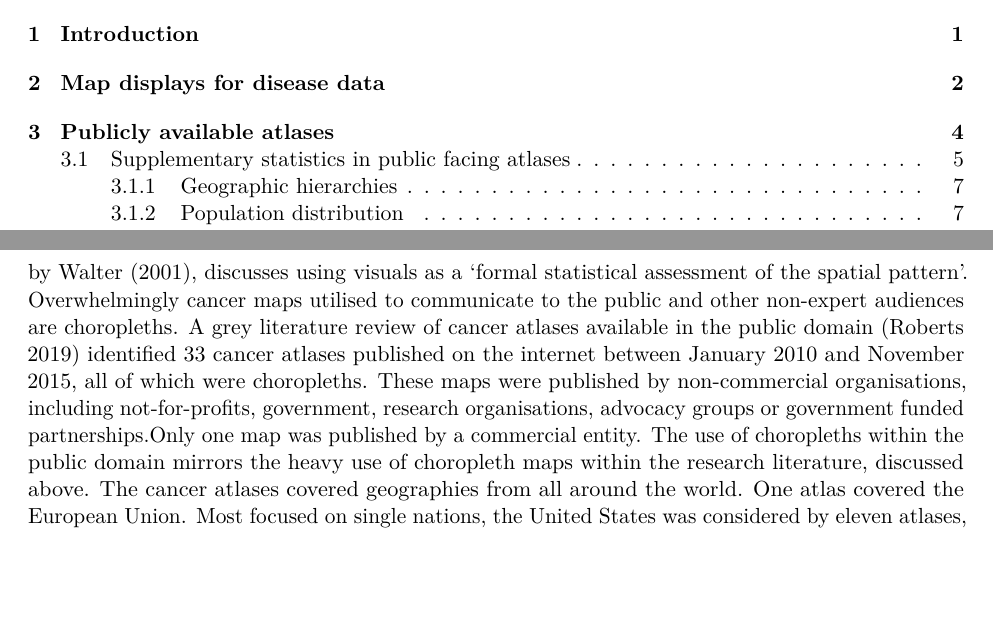
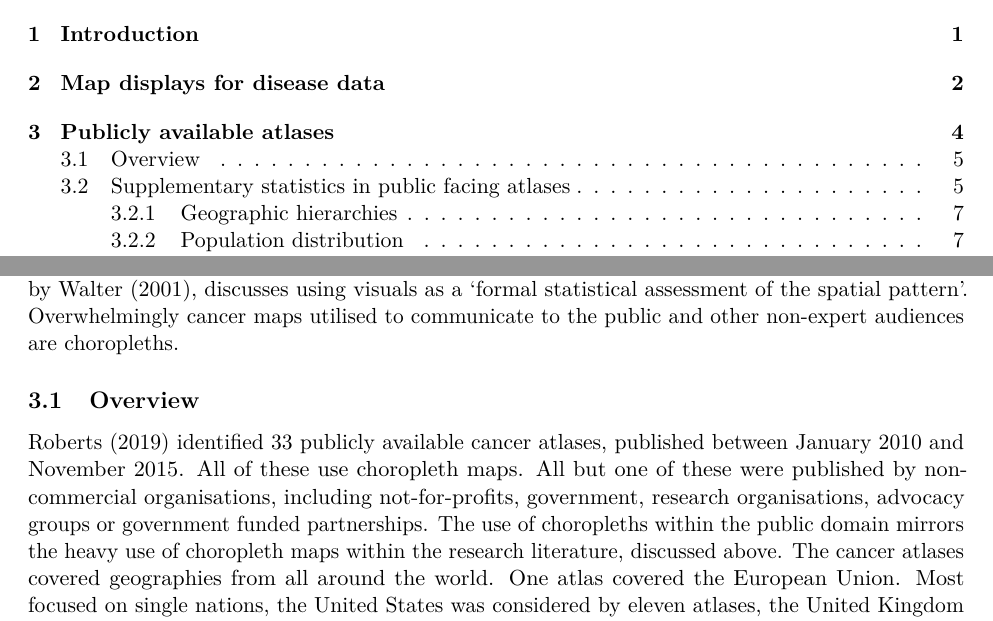
Before and after one commit to srkobakian/review, an R Markdown document (review_article.Rmd): two parts of pages 1 and 5 of 18, joined at a grey line, cut so that both start at the same text, the shorter picture padded with empty space. Rendered offline with R 4.5, knitr and Pandoc, then LaTeX, with nearby package versions; some code elsewhere in the file could not run offline.

Commit message:
atlases section

```diff
--- a/review_article.Rmd
+++ b/review_article.Rmd
@@ -205,7 +205,11 @@ ggsave(filename = "figures/choropleth_grid.png",
 
 # Publicly available atlases
 
-Cancer maps are effective tools for communicating to wide range of audiences, including the general public and others not trained in statistical analyses. These visualisation enable thse non-expert audiences to access the outputs of sophisticated statistical analyses. Cruickshank's (1947) as cited by @DMAHP, discusses using visuals as a 'formal statistical assessment of the spatial pattern'. Overwhelmingly cancer maps utilised to communicate to the public and other non-expert audiences are choropleths. A grey literature review of cancer atlases available in the public domain [@roberts2019communication] identified 33 cancer atlases published on the internet between January 2010 and November 2015, all of which were choropleths. These maps were published by non-commercial organisations, including not-for-profits, government, research organisations, advocacy groups or government funded partnerships.Only one map was published by a commercial entity.  The use of choropleths within the public domain mirrors the heavy use of choropleth maps within the research literature, discussed above.
+Cancer maps are effective tools for communicating to wide range of audiences, including the general public and others not trained in statistical analyses. These visualisation enable thse non-expert audiences to access the outputs of sophisticated statistical analyses. Cruickshank's (1947) as cited by @DMAHP, discusses using visuals as a 'formal statistical assessment of the spatial pattern'. Overwhelmingly cancer maps utilised to communicate to the public and other non-expert audiences are choropleths.
+
+## Overview
+
+@roberts2019communication identified 33 publicly available cancer atlases, published between January 2010 and November 2015. All of these use choropleth maps. All but one of these were published by non-commercial organisations, including not-for-profits, government, research organisations, advocacy groups or government funded partnerships. The use of choropleths within the public domain mirrors the heavy use of choropleth maps within the research literature, discussed above.
 The cancer atlases covered geographies from all around the world. One atlas covered the European Union. Most focused on single nations, the United States was considered by eleven atlases, the United Kingdom by seven, followed by three of Australia, two of Canada, and one of each from Switzerland, Germany, Norway.
 Figure 2.a.b and c show a global, national and state choropleth respectively.
 Not all maps had a national focus and ten covered a region or state rather than an entire nation. The states or counties/regions covered were South Australia (AUS), Queensland (AUS), Ontario (CAN), Valencia (Spain), Pennsylvania county Massachusetts (US), New Hampshire (US), Cape Cod (US), Missouri (US), Florida (US), New York State (US) and Arizona (US).
```
